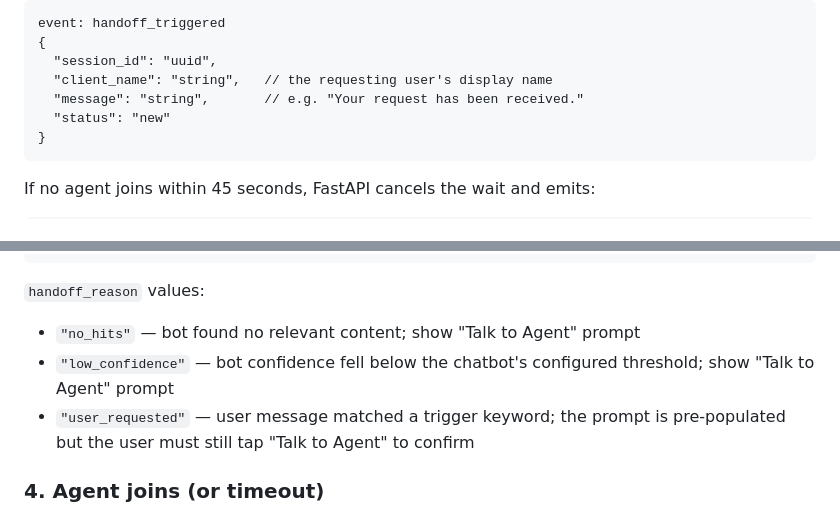
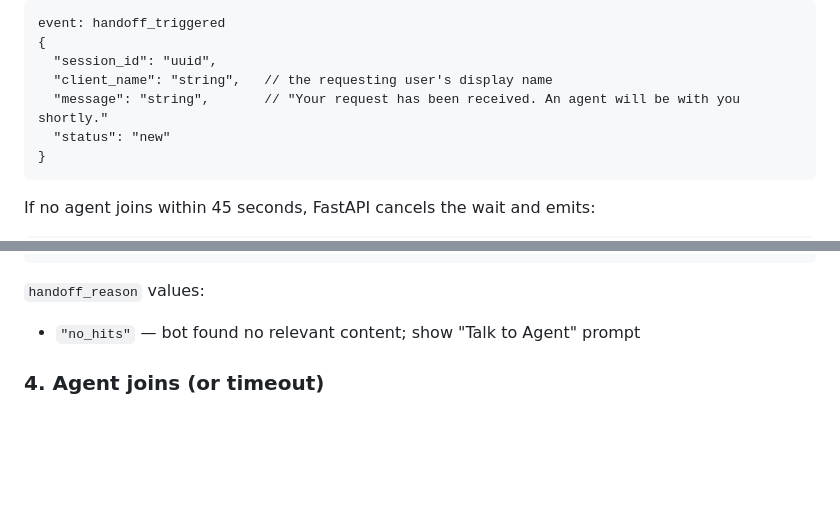
Before and after one commit to anurag-ai-dev/anurag-ai-dev.github.io, a Markdown page: README.md, 2 parts joined by grey strips. Drawn GitHub-style; blank space fills up the shorter version.

````diff
--- a/README.md
+++ b/README.md
@@ -304,7 +304,7 @@ event: handoff_triggered
 {
   "session_id": "uuid",
   "client_name": "string",   // the requesting user's display name
-  "message": "string",       // e.g. "Your request has been received."
+  "message": "string",       // "Your request has been received. An agent will be with you shortly."
   "status": "new"
 }
 ```
@@ -356,8 +356,6 @@ event: chatbot_response
 
 `handoff_reason` values:
 - `"no_hits"` — bot found no relevant content; show "Talk to Agent" prompt
-- `"low_confidence"` — bot confidence fell below the chatbot's configured threshold; show "Talk to Agent" prompt
-- `"user_requested"` — user message matched a trigger keyword; the prompt is pre-populated but the user must still tap "Talk to Agent" to confirm
 
 ### 4. Agent joins (or timeout)
 
````
Also changed, not shown: other parts of README.md (+3 -3 lines).
